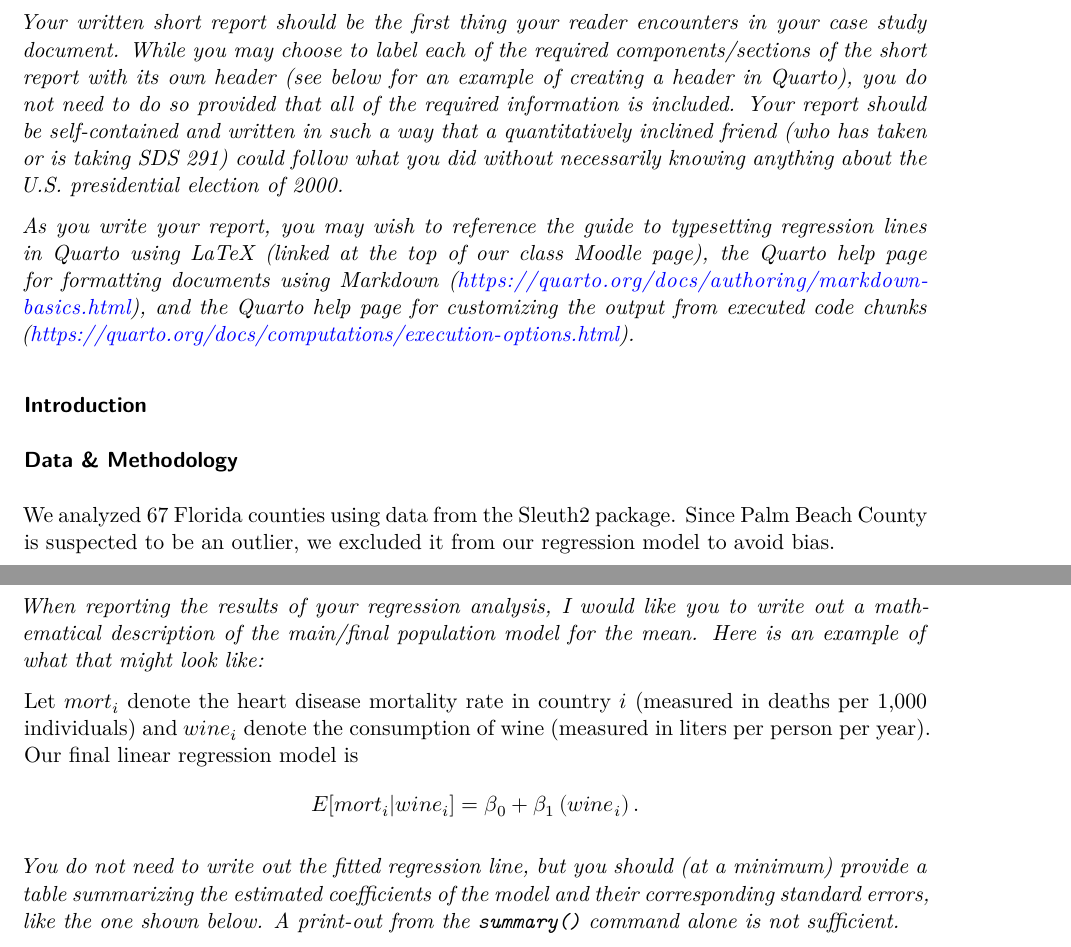
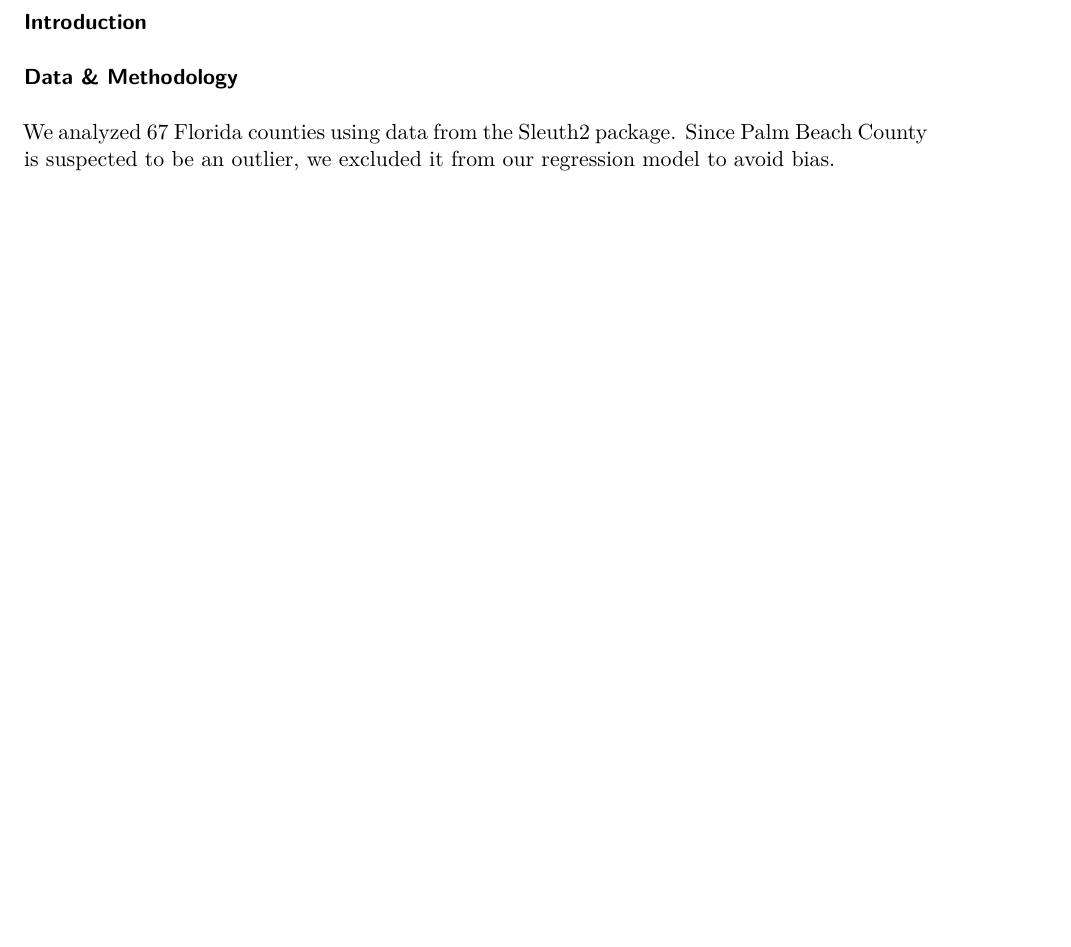
Before and after one commit to tulipbayy/casestudy1, a Quarto document (Untitled.qmd): two parts of pages 1 and 3 of 4 before the commit and part of page 1 of 3 after it, the two joined at a grey line, cut at the place of the change, the shorter picture padded with empty space. Rendered offline with R 4.5, knitr and Pandoc in place of Quarto, then LaTeX, with nearby package versions; some code elsewhere in the file could not run offline.

Commit message:
data + edits

````diff
--- a/Untitled.qmd
+++ b/Untitled.qmd
@@ -16,10 +16,6 @@ format:
       - top=1in
       - bottom=1in
 ---
-
-_Your written short report should be the first thing your reader encounters in your case study document. While you may choose to label each of the required components/sections of the short report with its own header (see below for an example of creating a header in Quarto), you do not need to do so provided that all of the required information is included. Your report should be self-contained and written in such a way that a quantitatively inclined friend (who has taken or is taking SDS 291) could follow what you did without necessarily knowing anything about the U.S. presidential election of 2000._
-
-_As you write your report, you may wish to reference the guide to typesetting regression lines in Quarto using LaTeX (linked at the top of our class Moodle page), the Quarto help page for formatting documents using Markdown (https://quarto.org/docs/authoring/markdown-basics.html), and the Quarto help page for customizing the output from executed code chunks (https://quarto.org/docs/computations/execution-options.html)._
 
 ### Introduction
 
@@ -144,17 +140,6 @@ miscast_summary_df |>
 
 ```
 
-_When reporting the results of your regression analysis, I would like you to write out a mathematical description of the main/final population model for the mean. Here is an example of what that might look like:_
-
-Let $mort_i$ denote the heart disease mortality rate in country $i$ (measured in deaths per 1,000 individuals) and $wine_i$ denote the consumption of wine (measured in liters per person per year). Our final linear regression model is $$E[mort_i | wine_i] = \beta_0 + \beta_1\left(wine_i\right).$$
-
-_You do not need to write out the fitted regression line, but you should (at a minimum) provide a table summarizing the estimated coefficients of the model and their corresponding standard errors, like the one shown below. A print-out from the `summary()` command alone is not sufficient._
-
-```{r}
-#| echo: false
-
-
-```
 
 # R Appendix
 
````
